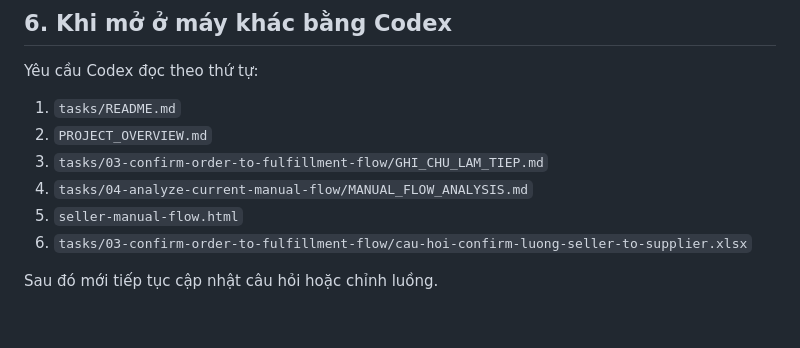
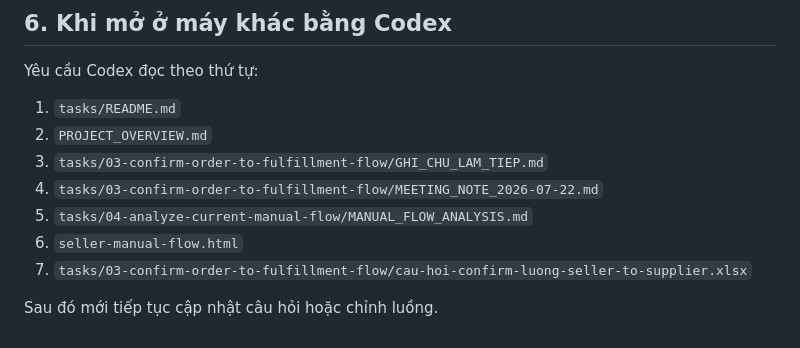
Before and after one commit to datvp-dev/zootopbear-usecase, a Markdown page: tasks/03-confirm-order-to-fulfillment-flow/GHI_CHU_LAM_TIEP.md, the part around the change. Drawn GitHub-style.

Commit message:
update meeting note 22-07-2026

```diff
--- a/tasks/03-confirm-order-to-fulfillment-flow/GHI_CHU_LAM_TIEP.md
+++ b/tasks/03-confirm-order-to-fulfillment-flow/GHI_CHU_LAM_TIEP.md
@@ -211,8 +211,9 @@ Yêu cầu Codex đọc theo thứ tự:
 1. `tasks/README.md`
 2. `PROJECT_OVERVIEW.md`
 3. `tasks/03-confirm-order-to-fulfillment-flow/GHI_CHU_LAM_TIEP.md`
-4. `tasks/04-analyze-current-manual-flow/MANUAL_FLOW_ANALYSIS.md`
-5. `seller-manual-flow.html`
-6. `tasks/03-confirm-order-to-fulfillment-flow/cau-hoi-confirm-luong-seller-to-supplier.xlsx`
+4. `tasks/03-confirm-order-to-fulfillment-flow/MEETING_NOTE_2026-07-22.md`
+5. `tasks/04-analyze-current-manual-flow/MANUAL_FLOW_ANALYSIS.md`
+6. `seller-manual-flow.html`
+7. `tasks/03-confirm-order-to-fulfillment-flow/cau-hoi-confirm-luong-seller-to-supplier.xlsx`
 
 Sau đó mới tiếp tục cập nhật câu hỏi hoặc chỉnh luồng.
```
Also changed, not shown: tasks/03-confirm-order-to-fulfillment-flow/MEETING_NOTE_2026-07-22.md (added, +355 -0 lines).
